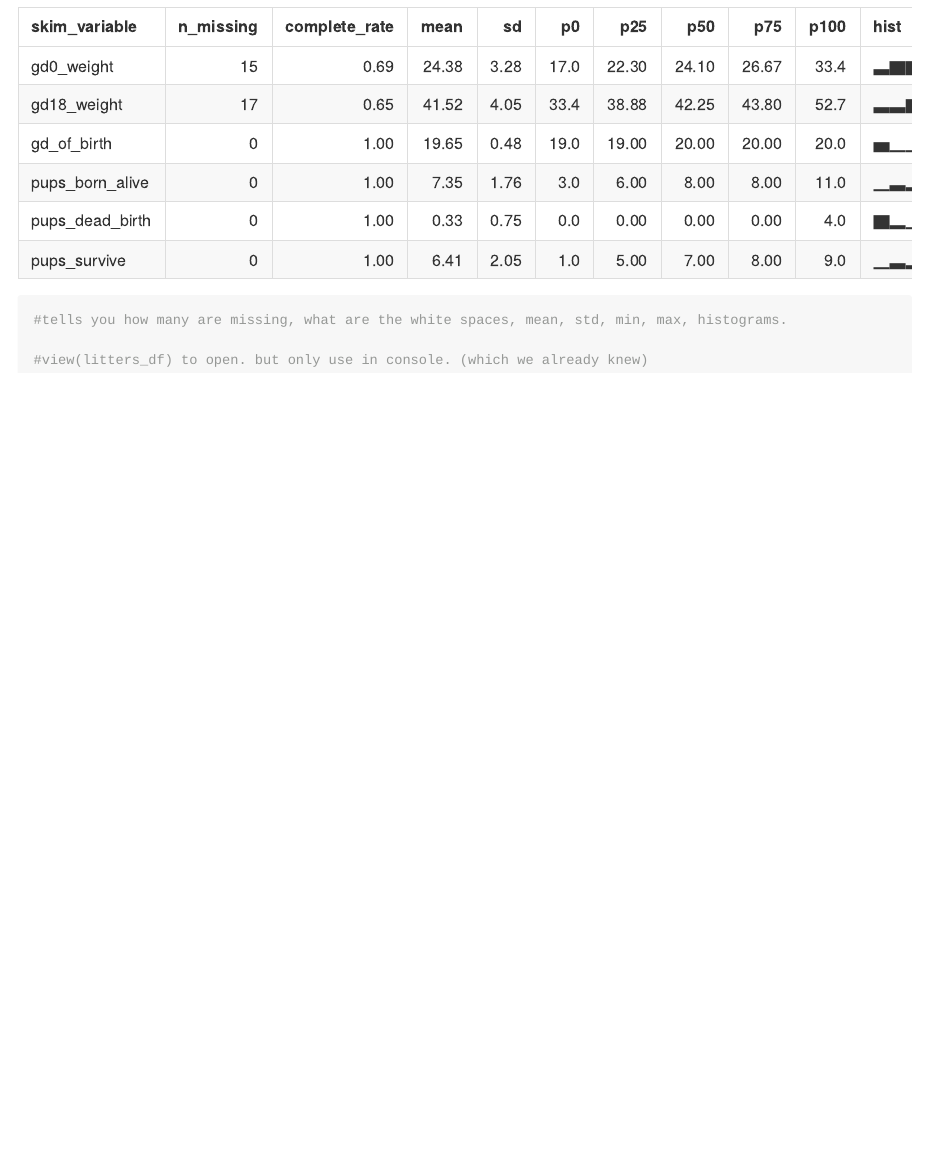
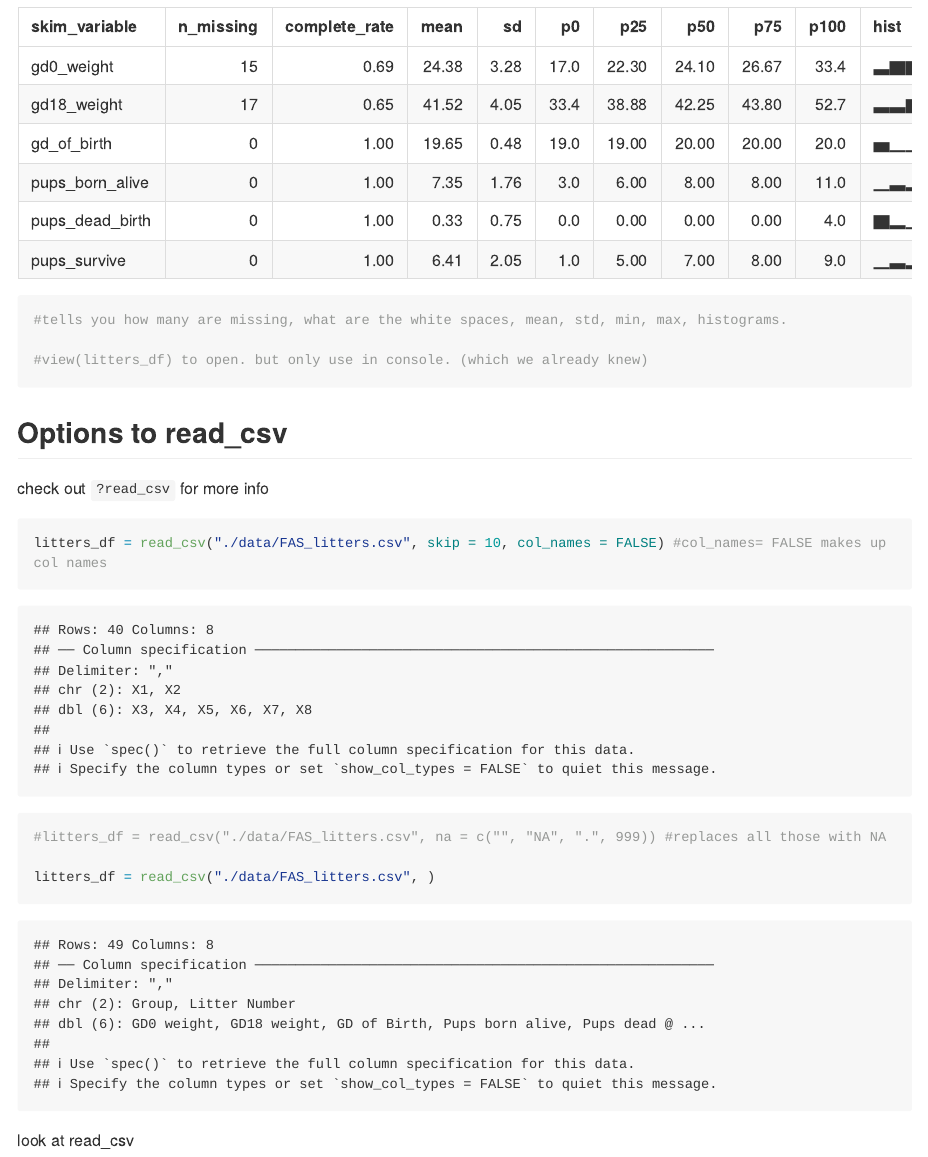
Before and after one commit to nidhipalak/data_wrangling_1, an R Markdown document (data_import.Rmd): the page in a window 1100 px wide, from 2940 px down. Rendered offline with R 4.5, knitr and Pandoc, with nearby package versions; long lines of code are wrapped; column names are cleaned by a stand-in for the janitor package.

Commit message:
look at help file!

````diff
--- a/data_import.Rmd
+++ b/data_import.Rmd
@@ -39,5 +39,18 @@ skimr::skim(litters_df)
 
 #view(litters_df) to open. but only use in console. (which we already knew)
 
+```
+
+## Options to read_csv
+
+check out `?read_csv` for more info
+```{r}
+litters_df = read_csv("./data/FAS_litters.csv", skip = 10, col_names = FALSE) #col_names= FALSE makes up col names
+
+#litters_df = read_csv("./data/FAS_litters.csv", na = c("", "NA", ".", 999)) #replaces all those with NA
+
+litters_df = read_csv("./data/FAS_litters.csv", )
 
 ```
+
+look at read_csv
````
